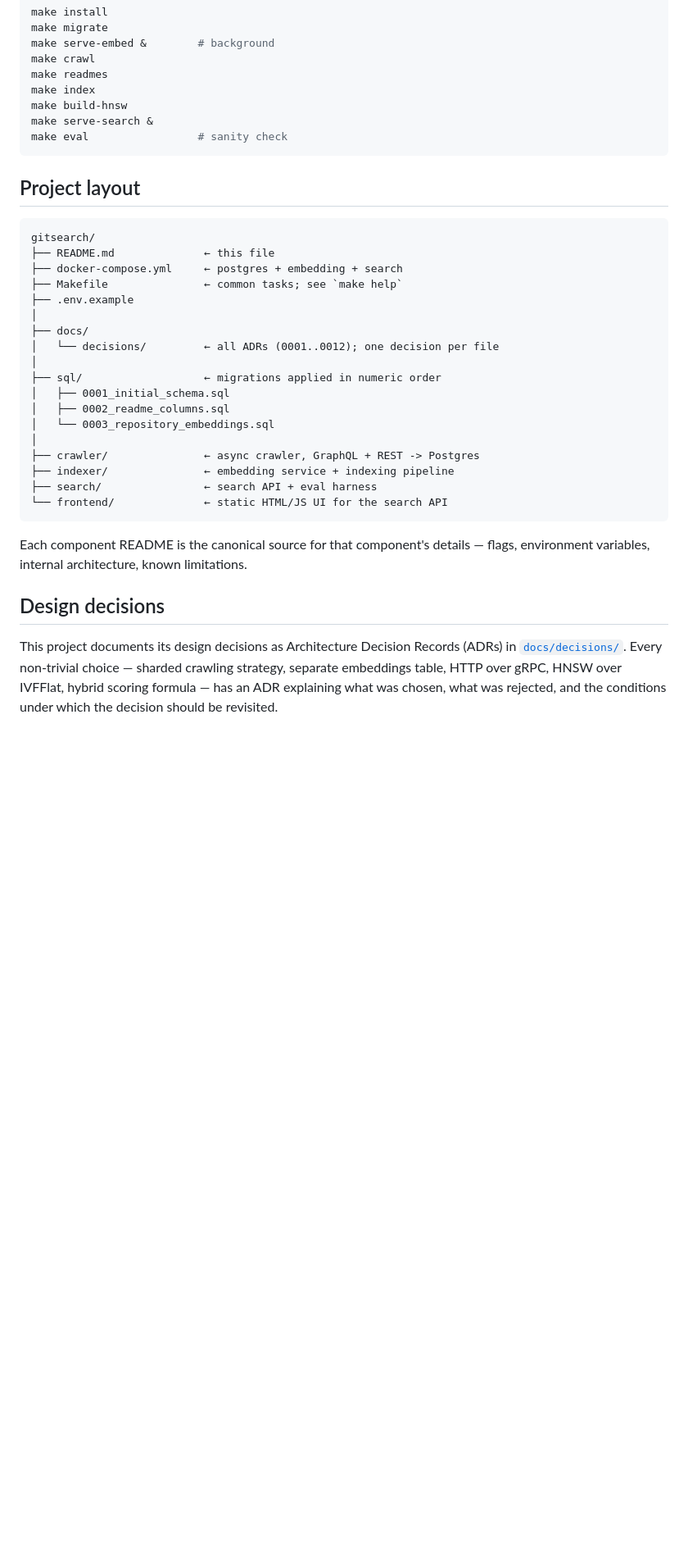
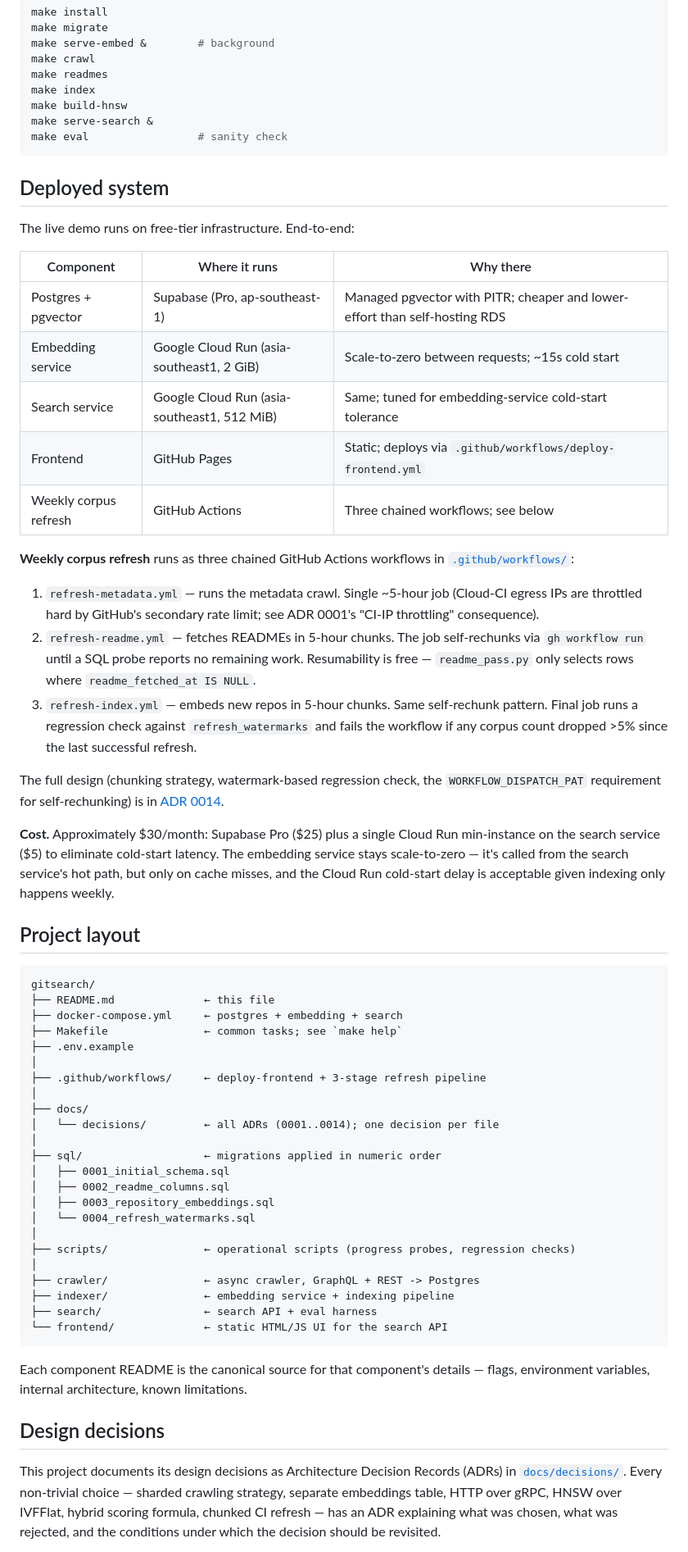
Before and after one commit to feynma1h/gitsearch, a Markdown page: README.md, the part around one of its changes. Shown at 82% size. GitHub-like rendering; blank space fills up the shorter version.

````diff
--- a/README.md
+++ b/README.md
@@ -165,6 +175,44 @@ make serve-search &
 make eval                 # sanity check
 ```
 
+## Deployed system
+
+The live demo runs on free-tier infrastructure. End-to-end:
+
+| Component               | Where it runs                            | Why there                                                                  |
+| ----------------------- | ---------------------------------------- | -------------------------------------------------------------------------- |
+| Postgres + pgvector     | Supabase (Pro, ap-southeast-1)           | Managed pgvector with PITR; cheaper and lower-effort than self-hosting RDS |
+| Embedding service       | Google Cloud Run (asia-southeast1, 2 GiB)| Scale-to-zero between requests; ~15s cold start                            |
+| Search service          | Google Cloud Run (asia-southeast1, 512 MiB)| Same; tuned for embedding-service cold-start tolerance                   |
+| Frontend                | GitHub Pages                             | Static; deploys via `.github/workflows/deploy-frontend.yml`                |
+| Weekly corpus refresh   | GitHub Actions                           | Three chained workflows; see below                                         |
+
+**Weekly corpus refresh** runs as three chained GitHub Actions
+workflows in [`.github/workflows/`](.github/workflows/):
+
+1. `refresh-metadata.yml` — runs the metadata crawl. Single ~5-hour
+   job (Cloud-CI egress IPs are throttled hard by GitHub's secondary
+   rate limit; see ADR 0001's "CI-IP throttling" consequence).
+2. `refresh-readme.yml` — fetches READMEs in 5-hour chunks. The job
+   self-rechunks via `gh workflow run` until a SQL probe reports no
+   remaining work. Resumability is free — `readme_pass.py` only
+   selects rows where `readme_fetched_at IS NULL`.
+3. `refresh-index.yml` — embeds new repos in 5-hour chunks. Same
+   self-rechunk pattern. Final job runs a regression check against
+   `refresh_watermarks` and fails the workflow if any corpus count
+   dropped >5% since the last successful refresh.
+
+The full design (chunking strategy, watermark-based regression check,
+the `WORKFLOW_DISPATCH_PAT` requirement for self-rechunking) is in
+[ADR 0014](docs/decisions/0014-chunked-actions-refresh.md).
+
+**Cost.** Approximately $30/month: Supabase Pro ($25) plus a single
+Cloud Run min-instance on the search service ($5) to eliminate
+cold-start latency. The embedding service stays scale-to-zero — it's
+called from the search service's hot path, but only on cache misses,
+and the Cloud Run cold-start delay is acceptable given indexing only
+happens weekly.
+
 ## Project layout
 
 ```
@@ -174,13 +222,18 @@ gitsearch/
 ├── Makefile               ← common tasks; see `make help`
 ├── .env.example
 │
+├── .github/workflows/     ← deploy-frontend + 3-stage refresh pipeline
+│
 ├── docs/
-│   └── decisions/         ← all ADRs (0001..0012); one decision per file
+│   └── decisions/         ← all ADRs (0001..0014); one decision per file
 │
 ├── sql/                   ← migrations applied in numeric order
 │   ├── 0001_initial_schema.sql
 │   ├── 0002_readme_columns.sql
-│   └── 0003_repository_embeddings.sql
+│   ├── 0003_repository_embeddings.sql
+│   └── 0004_refresh_watermarks.sql
+│
+├── scripts/               ← operational scripts (progress probes, regression checks)
 │
 ├── crawler/               ← async crawler, GraphQL + REST -> Postgres
 ├── indexer/               ← embedding service + indexing pipeline
@@ -197,9 +250,10 @@ limitations.
 This project documents its design decisions as Architecture Decision
 Records (ADRs) in [`docs/decisions/`](docs/decisions/). Every
 non-trivial choice — sharded crawling strategy, separate embeddings
-table, HTTP over gRPC, HNSW over IVFFlat, hybrid scoring formula — has
-an ADR explaining what was chosen, what was rejected, and the
-conditions under which the decision should be revisited.
+table, HTTP over gRPC, HNSW over IVFFlat, hybrid scoring formula,
+chunked CI refresh — has an ADR explaining what was chosen, what was
+rejected, and the conditions under which the decision should be
+revisited.
 
 The format is uniform and append-only:
 [`docs/decisions/README.md`](docs/decisions/README.md) explains it and
````
Also changed, not shown: other parts of README.md (+36 -24 lines), docs/decisions/0014-chunked-actions-refresh.md (added, +151 -0 lines).
